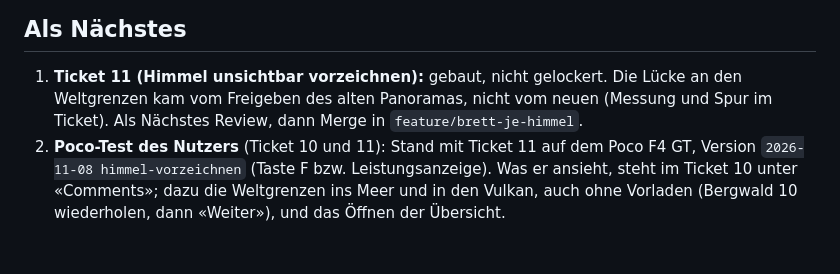
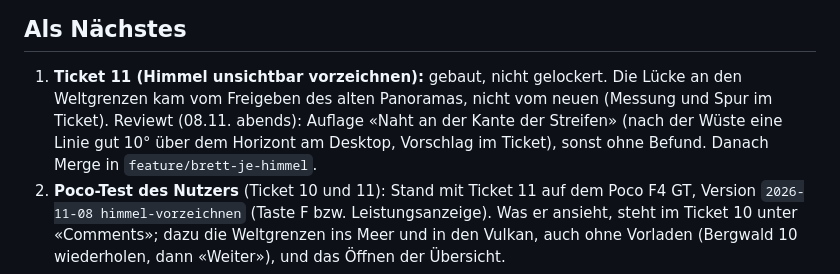
Before and after one commit to BonomoAlessandro/Prisma, a Markdown page: .scratch/brett-je-himmel/STAND.md, the part around the change. GitHub-like rendering; blank space fills up the shorter version.

Commit message:
docs(brett): Review 11 – Auflage Naht an der Kante der Streifen (Vorrat nach der Wüste), Läufe, menue --handy Streuung, Present im sichtbaren Chrome geprüft

```diff
--- a/.scratch/brett-je-himmel/STAND.md
+++ b/.scratch/brett-je-himmel/STAND.md
@@ -49,8 +49,9 @@ nichts). Vorbilder dafür: `uShockT`/`shockClock` beim Gezeitenbecken, `uWave` b
 ## Als Nächstes
 
 1. **Ticket 11 (Himmel unsichtbar vorzeichnen):** gebaut, nicht gelockert. Die Lücke an den Weltgrenzen kam vom
-   Freigeben des alten Panoramas, nicht vom neuen (Messung und Spur im Ticket). Als Nächstes Review, dann Merge in
-   `feature/brett-je-himmel`.
+   Freigeben des alten Panoramas, nicht vom neuen (Messung und Spur im Ticket). Reviewt (08.11. abends): Auflage
+   «Naht an der Kante der Streifen» (nach der Wüste eine Linie gut 10° über dem Horizont am Desktop, Vorschlag im
+   Ticket), sonst ohne Befund. Danach Merge in `feature/brett-je-himmel`.
 1. **Poco-Test des Nutzers** (Ticket 10 und 11): Stand mit Ticket 11 auf dem Poco F4 GT, Version
    `2026-11-08 himmel-vorzeichnen` (Taste F bzw. Leistungsanzeige). Was er ansieht, steht im Ticket 10 unter «Comments»;
    dazu die Weltgrenzen ins Meer und in den Vulkan, auch ohne Vorladen (Bergwald 10 wiederholen, dann «Weiter»), und das
```
Also changed, not shown: 1 other file.
